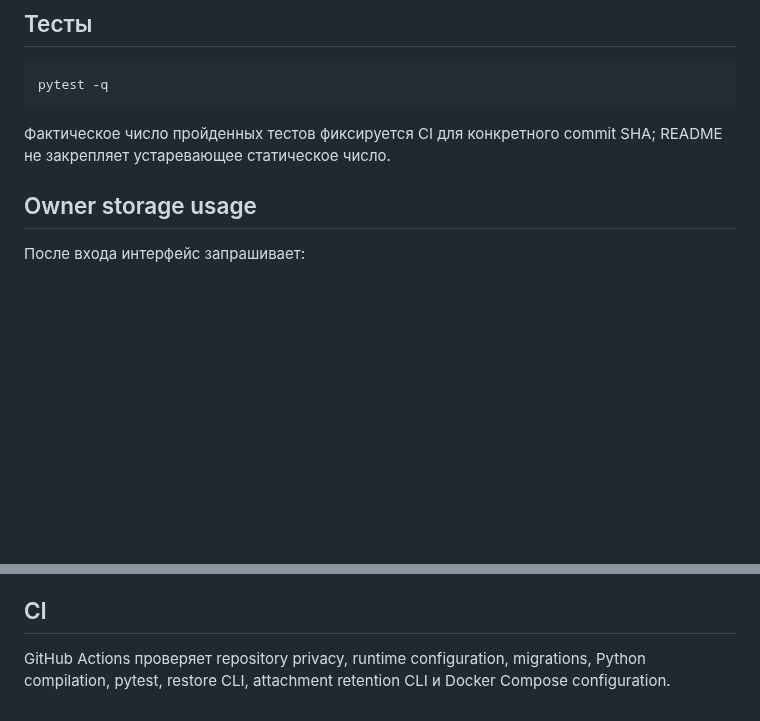
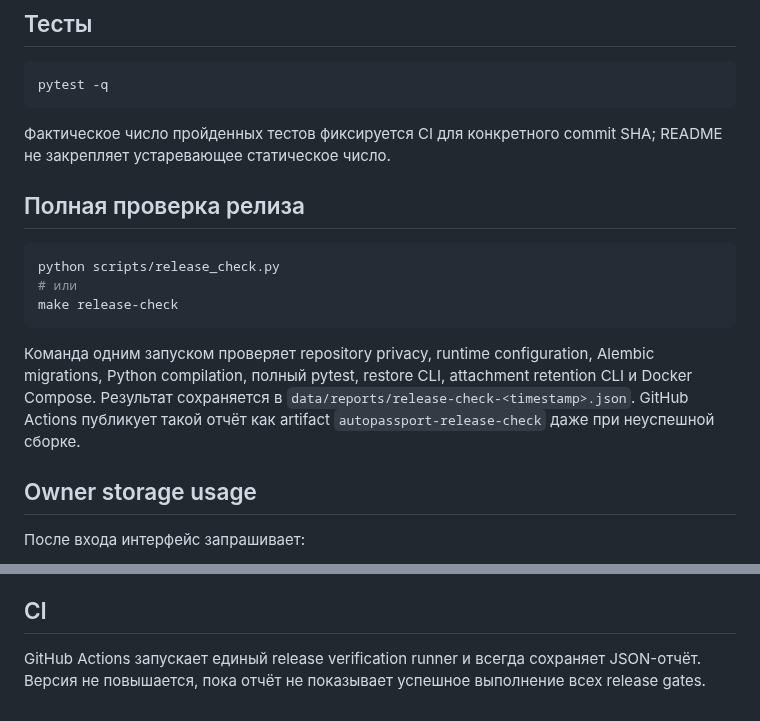
Before and after one commit to Vutovk31/AutoPasport, a Markdown page: README.md, 2 parts joined by grey strips. GitHub-like rendering; blank space fills up the shorter version.

Commit message:
docs: document complete release verification

````diff
--- a/README.md
+++ b/README.md
@@ -37,6 +37,16 @@ pytest -q
 ```
 
 Фактическое число пройденных тестов фиксируется CI для конкретного commit SHA; README не закрепляет устаревающее статическое число.
+
+## Полная проверка релиза
+
+```bash
+python scripts/release_check.py
+# или
+make release-check
+```
+
+Команда одним запуском проверяет repository privacy, runtime configuration, Alembic migrations, Python compilation, полный pytest, restore CLI, attachment retention CLI и Docker Compose. Результат сохраняется в `data/reports/release-check-<timestamp>.json`. GitHub Actions публикует такой отчёт как artifact `autopassport-release-check` даже при неуспешной сборке.
 
 ## Owner storage usage
 
@@ -126,4 +136,4 @@ docker compose up --build
 
 ## CI
 
-GitHub Actions проверяет repository privacy, runtime configuration, migrations, Python compilation, pytest, restore CLI, attachment retention CLI и Docker Compose configuration.
+GitHub Actions запускает единый release verification runner и всегда сохраняет JSON-отчёт. Версия не повышается, пока отчёт не показывает успешное выполнение всех release gates.
````
